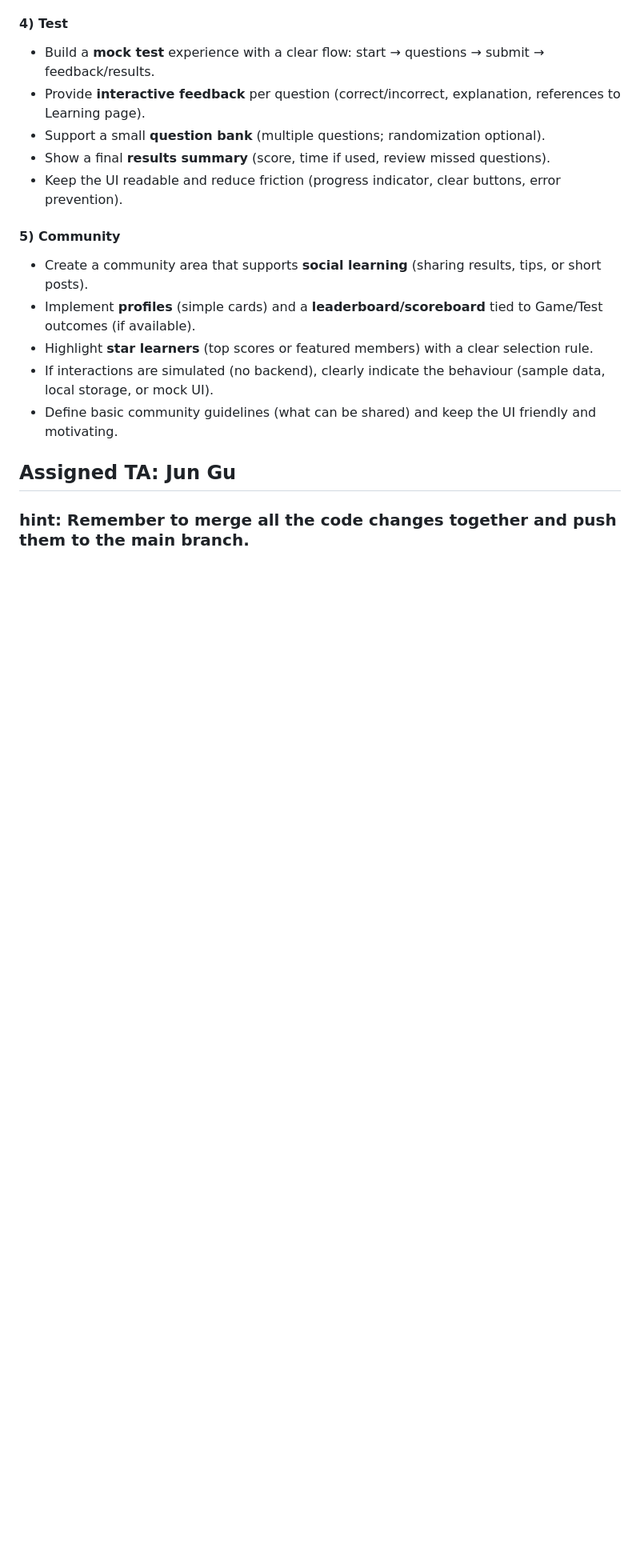
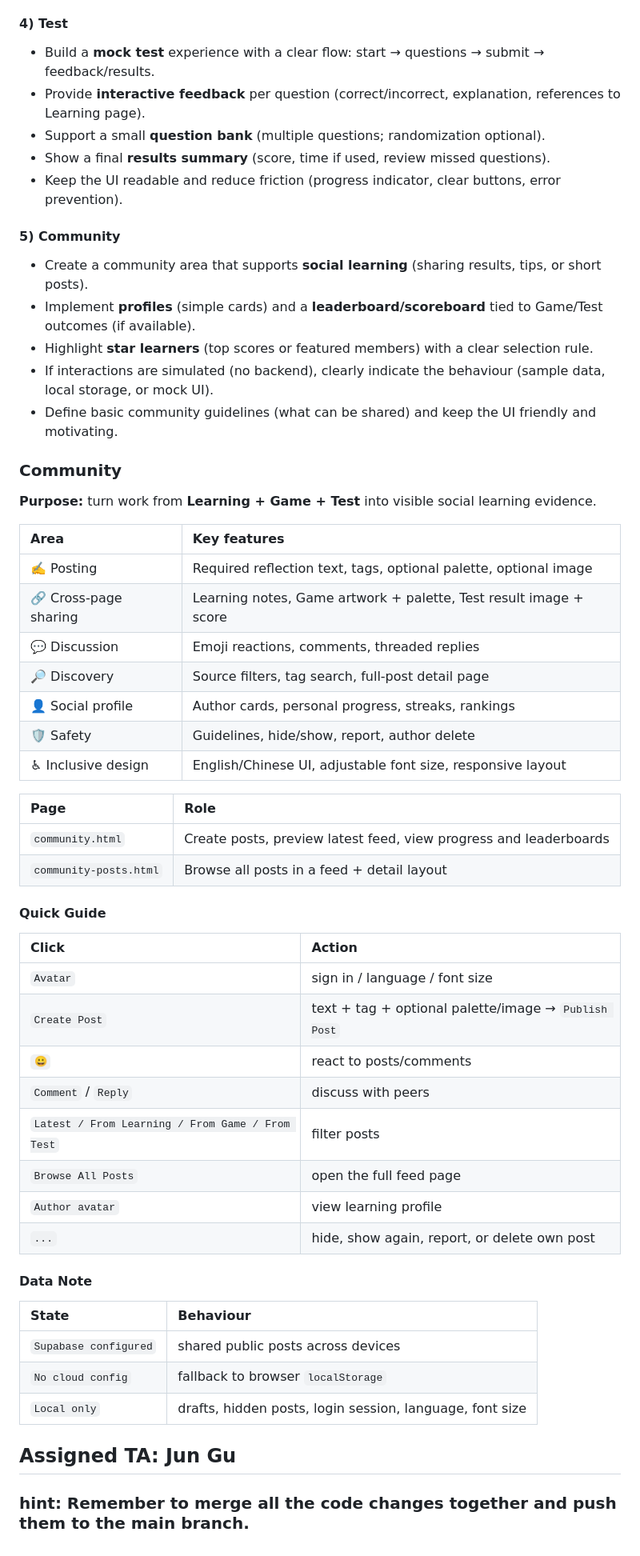
Before and after one commit to panzhizhen1/Interactive_Media_Design_Coursework-, a Markdown page: README.md, the part around the change. Shown at 80% size. Rendered like a GitHub page; blank space fills up the shorter version.

Commit message:
Document community features in README

```diff
--- a/README.md
+++ b/README.md
@@ -67,5 +67,45 @@ Each member owns exactly **one** of the **5 main pages/sections**. The page owne
 - If interactions are simulated (no backend), clearly indicate the behaviour (sample data, local storage, or mock UI).
 - Define basic community guidelines (what can be shared) and keep the UI friendly and motivating.
 
+### Community
+
+**Purpose:** turn work from **Learning + Game + Test** into visible social learning evidence.
+
+| Area | Key features |
+| :--- | :--- |
+| ✍️ Posting | Required reflection text, tags, optional palette, optional image |
+| 🔗 Cross-page sharing | Learning notes, Game artwork + palette, Test result image + score |
+| 💬 Discussion | Emoji reactions, comments, threaded replies |
+| 🔎 Discovery | Source filters, tag search, full-post detail page |
+| 👤 Social profile | Author cards, personal progress, streaks, rankings |
+| 🛡️ Safety | Guidelines, hide/show, report, author delete |
+| ♿ Inclusive design | English/Chinese UI, adjustable font size, responsive layout |
+
+| Page | Role |
+| :--- | :--- |
+| `community.html` | Create posts, preview latest feed, view progress and leaderboards |
+| `community-posts.html` | Browse all posts in a feed + detail layout |
+
+#### Quick Guide
+
+| Click | Action |
+| :--- | :--- |
+| `Avatar` | sign in / language / font size |
+| `Create Post` | text + tag + optional palette/image → `Publish Post` |
+| `😀` | react to posts/comments |
+| `Comment` / `Reply` | discuss with peers |
+| `Latest / From Learning / From Game / From Test` | filter posts |
+| `Browse All Posts` | open the full feed page |
+| `Author avatar` | view learning profile |
+| `...` | hide, show again, report, or delete own post |
+
+#### Data Note
+
+| State | Behaviour |
+| :--- | :--- |
+| `Supabase configured` | shared public posts across devices |
+| `No cloud config` | fallback to browser `localStorage` |
+| `Local only` | drafts, hidden posts, login session, language, font size |
+
 ## Assigned TA: Jun Gu
 ### hint: Remember to merge all the code changes together and push them to the main branch.
```
